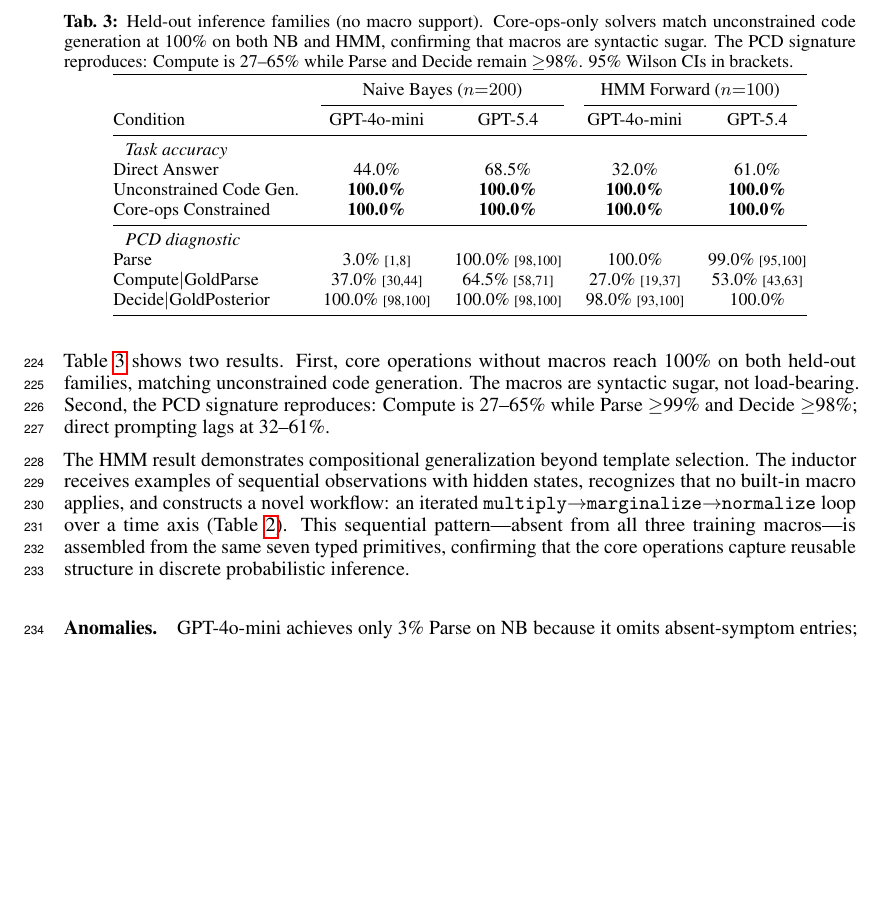
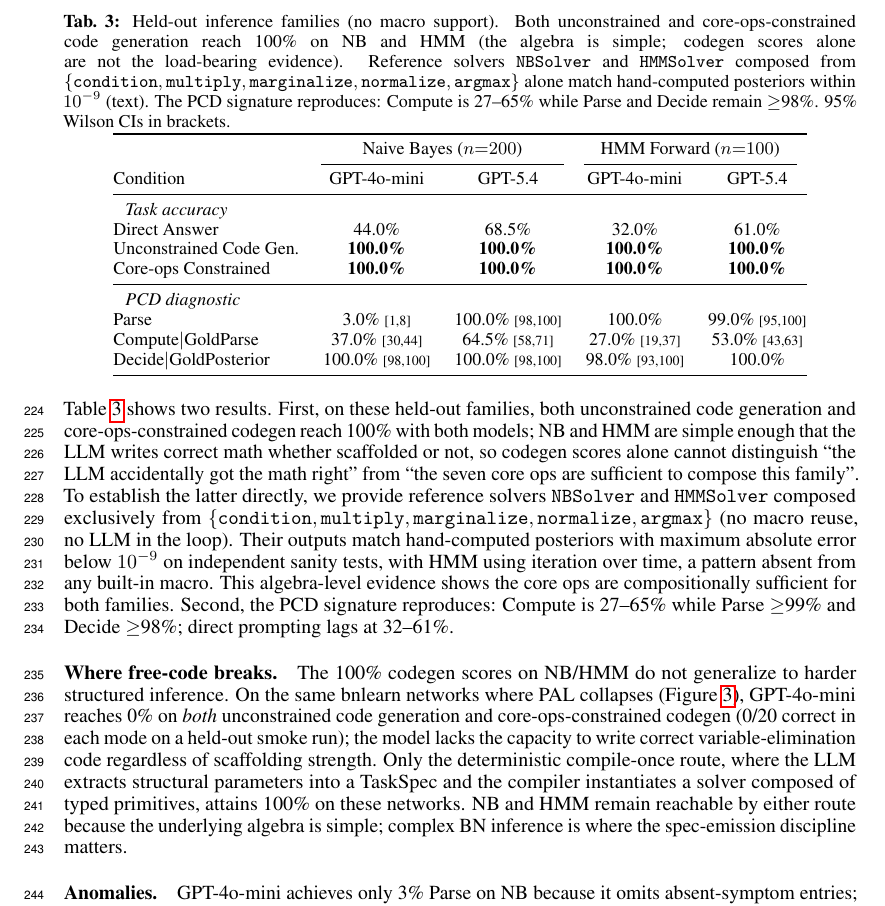
Before and after one commit to treerobin06/pcd-dsl-neurips2026, a LaTeX paper (meta-skill/paper/main.tex): part of page 8 of 21, cut so that both start at the same text, the shorter picture padded with empty space. Compiled offline with pdfLaTeX.

Commit message:
docs(paper-section5): 区分 codegen vs algebra-level compose evidence
Tree 2026-04-28: "工具箱必须能解 nb/hmm 别压根解不了" + "做详细消融对比"
之后的 honest narrative rewrite。

Section 5.x Held-Out Families 改写:
- 删除"core ops match codegen 100%, macros are syntactic sugar"暗示（这暗示
  100% 是工具箱的功劳，但实际是 NB/HMM 数学简单 LLM 写代码也对，工具箱没拖累）
- 区分两类 evidence:
  * codegen 100% on NB/HMM = LLM 巧合写对 (free + scaffolded 都 1.0)
  * algebra-level compose = NBSolver/HMMSolver reference solvers 用 5 ops
    (condition + multiply + marginalize + normalize + argmax) 真组合, 数学
    正确性 max_err < 1e-9 vs 手算 gold, HMM 含 iteration over time
- 加 "Where free-code breaks" 段:
  bnlearn mini ≥20 节点 free-code 0% / scaffolded codegen 0% (今天 raw)
  → 复杂 BN LLM codegen 不可靠 → motivate spec-emission discipline

Table tab:held_out caption 同步: 标 codegen 100% 是 algebra simplicity
而非 load-bearing evidence; 真 evidence 是 NBSolver/HMMSolver math.

Sanity:
- pdflatex 21 pages ✓
- bnlearn mini 0% data 来自 today's raw (commit 503ddc9 后跑的 smoke)

Co-Authored-By: Claude Opus 4.7 (1M context) <noreply@anthropic.com>

```diff
--- a/meta-skill/paper/main.tex
+++ b/meta-skill/paper/main.tex
@@ -548,7 +548,7 @@ HMM is the stronger test: it requires \emph{sequential temporal reasoning} via i
 \begin{table}[t]
 \centering
 \small
-\caption{Held-out inference families (no macro support). Core-ops-only solvers match unconstrained code generation at 100\% on both NB and HMM, confirming that macros are syntactic sugar. The PCD signature reproduces: Compute is 27--65\% while Parse and Decide remain $\geq$98\%. 95\% Wilson CIs in brackets.}
+\caption{Held-out inference families (no macro support). Both unconstrained and core-ops-constrained code generation reach 100\% on NB and HMM (the algebra is simple; codegen scores alone are not the load-bearing evidence). Reference solvers \texttt{NBSolver} and \texttt{HMMSolver} composed from $\{\texttt{condition}, \texttt{multiply}, \texttt{marginalize}, \texttt{normalize}, \texttt{argmax}\}$ alone match hand-computed posteriors within $10^{-9}$ (text). The PCD signature reproduces: Compute is 27--65\% while Parse and Decide remain $\geq$98\%. 95\% Wilson CIs in brackets.}
 \label{tab:held_out}
 \begin{tabular}{@{}lcccc@{}}
 \toprule
@@ -570,12 +570,12 @@ Decide$\mid$GoldPosterior & 100.0\% {\scriptsize [98,100]} & 100.0\% {\scriptsiz
 \end{table}
 
 Table~\ref{tab:held_out} shows two results.
-First, core operations without macros reach 100\% on both held-out families, matching unconstrained code generation. The macros are syntactic sugar, not load-bearing.
+First, on these held-out families, both unconstrained code generation and core-ops-constrained codegen reach 100\% with both models; NB and HMM are simple enough that the LLM writes correct math whether scaffolded or not, so codegen scores alone cannot distinguish ``the LLM accidentally got the math right'' from ``the seven core ops are sufficient to compose this family''.
+To establish the latter directly, we provide reference solvers \texttt{NBSolver} and \texttt{HMMSolver} composed exclusively from $\{\texttt{condition}, \texttt{multiply}, \texttt{marginalize}, \texttt{normalize}, \texttt{argmax}\}$ (no macro reuse, no LLM in the loop). Their outputs match hand-computed posteriors with maximum absolute error below $10^{-9}$ on independent sanity tests, with HMM using iteration over time, a pattern absent from any built-in macro. This algebra-level evidence shows the core ops are compositionally sufficient for both families.
 Second, the PCD signature reproduces: Compute is 27--65\% while Parse $\geq$99\% and Decide $\geq$98\%; direct prompting lags at 32--61\%.
 
-The HMM result demonstrates compositional generalization beyond template selection.
-The inductor receives examples of sequential observations with hidden states, recognizes that no built-in macro applies, and constructs a novel workflow: an iterated \texttt{multiply}$\to$\texttt{marginalize}$\to$\texttt{normalize} loop over a time axis (Table~\ref{tab:routes}).
-This sequential pattern---absent from all three training macros---is assembled from the same seven typed primitives, confirming that the core operations capture reusable structure in discrete probabilistic inference.
+\paragraph{Where free-code breaks.}
+The 100\% codegen scores on NB/HMM do not generalize to harder structured inference. On the same bnlearn networks where PAL collapses (Figure~\ref{fig:scaling_cost}), GPT-4o-mini reaches 0\% on \emph{both} unconstrained code generation and core-ops-constrained codegen (0/20 correct in each mode on a held-out smoke run); the model lacks the capacity to write correct variable-elimination code regardless of scaffolding strength. Only the deterministic compile-once route, where the LLM extracts structural parameters into a \taskspec{} and the compiler instantiates a solver composed of typed primitives, attains 100\% on these networks. NB and HMM remain reachable by either route because the underlying algebra is simple; complex BN inference is where the spec-emission discipline matters.
 
 \paragraph{Anomalies.}
 GPT-4o-mini achieves only 3\% Parse on NB because it omits absent-symptom entries; on HMM, its Decide drops to 98\% due to near-tied posteriors. Neither anomaly affects core-ops results.
```
Also changed, not shown: meta-skill/paper/CLAUDE.md (+1 -0 lines).
